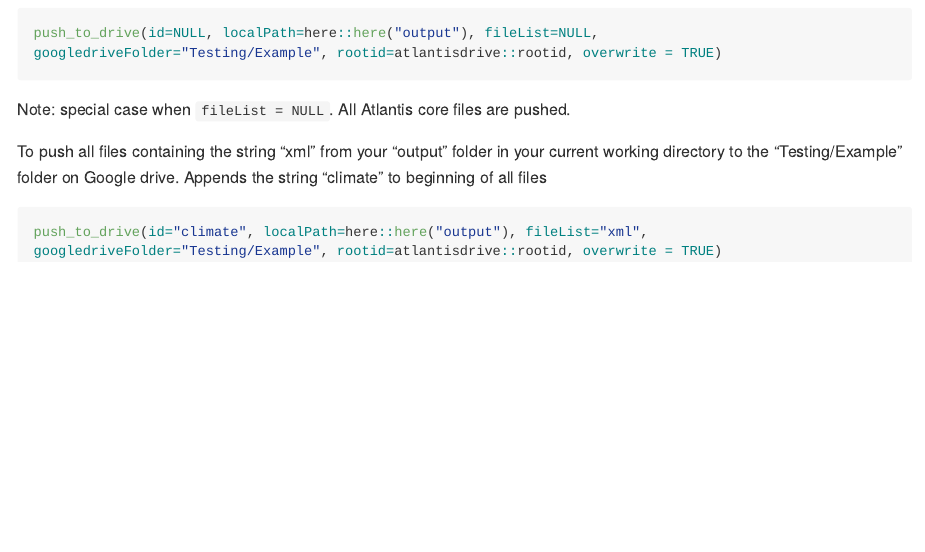
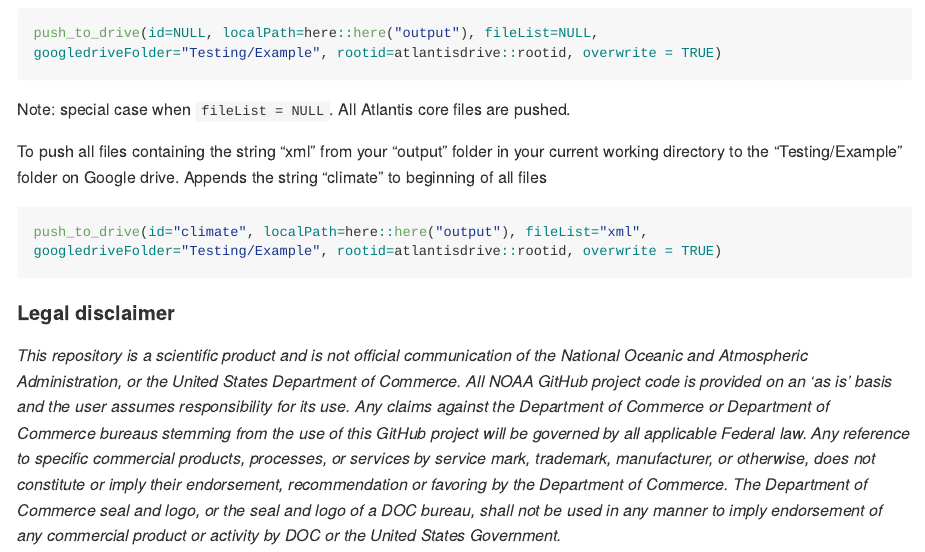
Before and after one commit to NOAA-EDAB/atlantisdrive, an R Markdown document (README.Rmd): the page in a window 1100 px wide, from 770 px down. The pictures show the output file README.md that the author committed with the source, drawn offline in the style of GitHub; long lines of code are wrapped; badge pictures from the web are left out.

Commit message:
Added legal disclaimer

````diff
--- a/README.Rmd
+++ b/README.Rmd
@@ -60,3 +60,19 @@ To push all files containing the string "xml" from your "output" folder in your
 ```{r, echo=T , eval = F}
 push_to_drive(id="climate", localPath=here::here("output"), fileList="xml", googledriveFolder="Testing/Example", rootid=atlantisdrive::rootid, overwrite = TRUE)
 ```
+
+#### Legal disclaimer
+
+*This repository is a scientific product and is not official
+communication of the National Oceanic and Atmospheric Administration, or
+the United States Department of Commerce. All NOAA GitHub project code
+is provided on an ‘as is’ basis and the user assumes responsibility for
+its use. Any claims against the Department of Commerce or Department of
+Commerce bureaus stemming from the use of this GitHub project will be
+governed by all applicable Federal law. Any reference to specific
+commercial products, processes, or services by service mark, trademark,
+manufacturer, or otherwise, does not constitute or imply their
+endorsement, recommendation or favoring by the Department of Commerce.
+The Department of Commerce seal and logo, or the seal and logo of a DOC
+bureau, shall not be used in any manner to imply endorsement of any
+commercial product or activity by DOC or the United States Government.*
````
Also changed, not shown: README.md, Readme.html (deleted).
